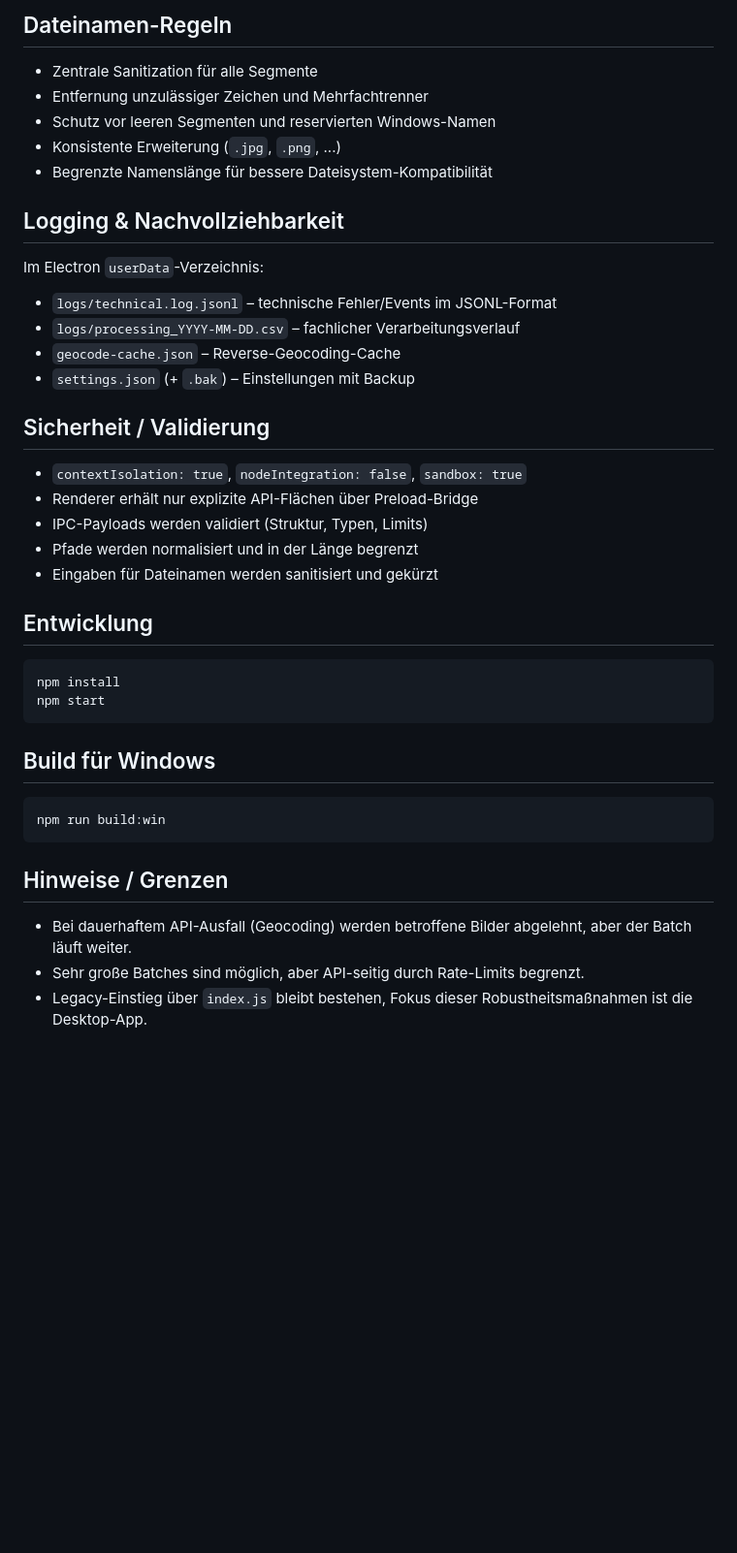
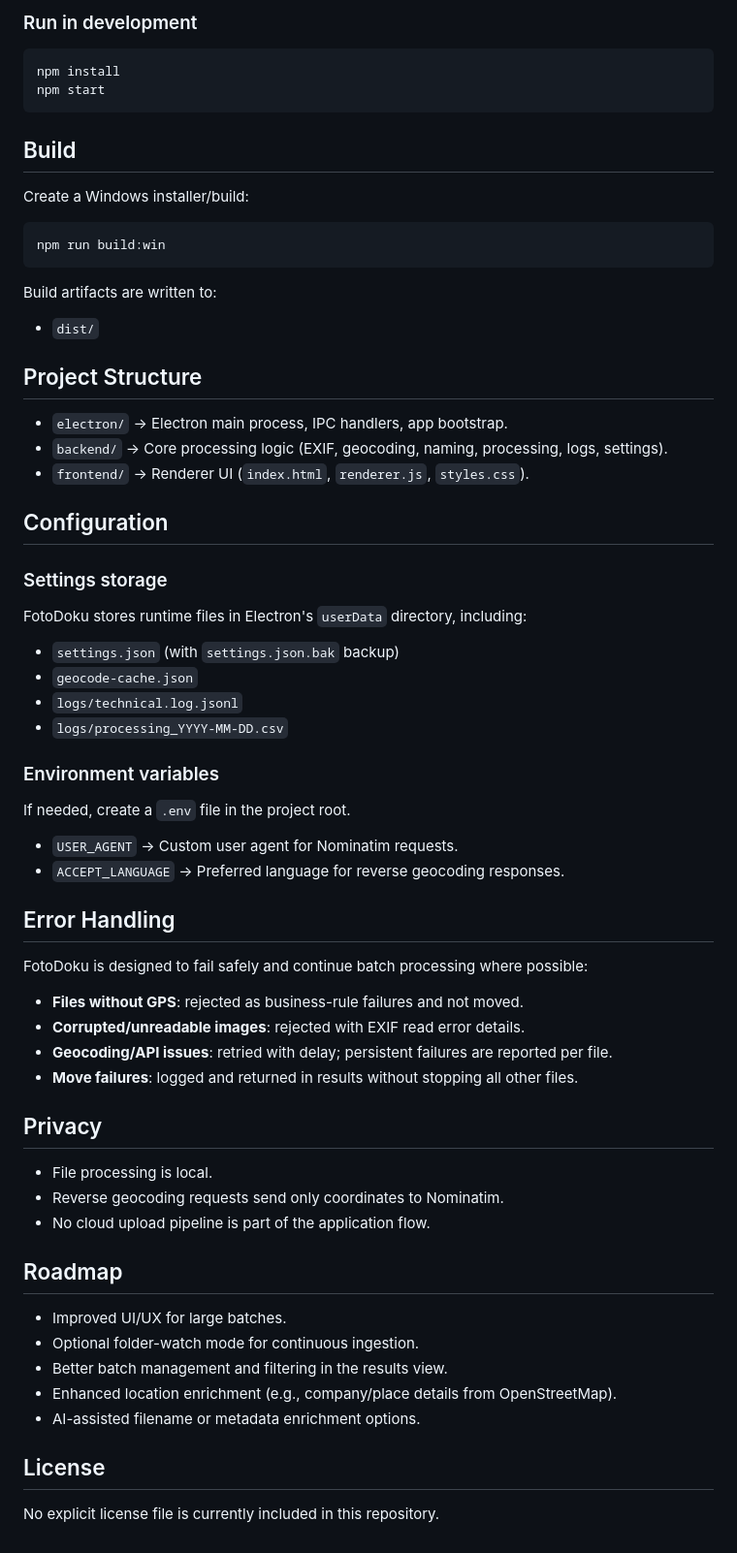
Before and after one commit to Intaktcomputerservice/FotoDoku, a Markdown page: README.md, the part around one of its changes. Shown at 97% size. GitHub-like rendering; blank space fills up the shorter version.

````diff
--- a/README.md
+++ b/README.md
@@ -61,43 +30,69 @@ FotoDoku ist eine lokale Electron-Desktop-App (Windows-first) zur robusten Bildv
-## Dateinamen-Regeln
-
-- Zentrale Sanitization für alle Segmente
-- Entfernung unzulässiger Zeichen und Mehrfachtrenner
-- Schutz vor leeren Segmenten und reservierten Windows-Namen
-- Konsistente Erweiterung (`.jpg`, `.png`, ...)
-- Begrenzte Namenslänge für bessere Dateisystem-Kompatibilität
-
-## Logging & Nachvollziehbarkeit
-
-Im Electron `userData`-Verzeichnis:
-
-- `logs/technical.log.jsonl` – technische Fehler/Events im JSONL-Format
-- `logs/processing_YYYY-MM-DD.csv` – fachlicher Verarbeitungsverlauf
-- `geocode-cache.json` – Reverse-Geocoding-Cache
-- `settings.json` (+ `.bak`) – Einstellungen mit Backup
-
-## Sicherheit / Validierung
-
-- `contextIsolation: true`, `nodeIntegration: false`, `sandbox: true`
-- Renderer erhält nur explizite API-Flächen über Preload-Bridge
-- IPC-Payloads werden validiert (Struktur, Typen, Limits)
-- Pfade werden normalisiert und in der Länge begrenzt
-- Eingaben für Dateinamen werden sanitisiert und gekürzt
-
-## Entwicklung
+### Run in development
 
 ```bash
 npm install
 npm start
 ```
 
-## Build für Windows
+## Build
+
+Create a Windows installer/build:
 
 ```bash
 npm run build:win
 ```
 
-## Hinweise / Grenzen
+Build artifacts are written to:
 
-- Bei dauerhaftem API-Ausfall (Geocoding) werden betroffene Bilder abgelehnt, aber der Batch läuft weiter.
-- Sehr große Batches sind möglich, aber API-seitig durch Rate-Limits begrenzt.
-- Legacy-Einstieg über `index.js` bleibt bestehen, Fokus dieser Robustheitsmaßnahmen ist die Desktop-App.
+- `dist/`
+
+## Project Structure
+
+- `electron/` → Electron main process, IPC handlers, app bootstrap.
+- `backend/` → Core processing logic (EXIF, geocoding, naming, processing, logs, settings).
+- `frontend/` → Renderer UI (`index.html`, `renderer.js`, `styles.css`).
+
+## Configuration
+
+### Settings storage
+
+FotoDoku stores runtime files in Electron's `userData` directory, including:
+
+- `settings.json` (with `settings.json.bak` backup)
+- `geocode-cache.json`
+- `logs/technical.log.jsonl`
+- `logs/processing_YYYY-MM-DD.csv`
+
+### Environment variables
+
+If needed, create a `.env` file in the project root.
+
+- `USER_AGENT` → Custom user agent for Nominatim requests.
+- `ACCEPT_LANGUAGE` → Preferred language for reverse geocoding responses.
+
+## Error Handling
+
+FotoDoku is designed to fail safely and continue batch processing where possible:
+
+- **Files without GPS**: rejected as business-rule failures and not moved.
+- **Corrupted/unreadable images**: rejected with EXIF read error details.
+- **Geocoding/API issues**: retried with delay; persistent failures are reported per file.
+- **Move failures**: logged and returned in results without stopping all other files.
+
+## Privacy
+
+- File processing is local.
+- Reverse geocoding requests send only coordinates to Nominatim.
+- No cloud upload pipeline is part of the application flow.
+
+## Roadmap
+
+- Improved UI/UX for large batches.
+- Optional folder-watch mode for continuous ingestion.
+- Better batch management and filtering in the results view.
+- Enhanced location enrichment (e.g., company/place details from OpenStreetMap).
+- AI-assisted filename or metadata enrichment options.
+
+## License
+
+No explicit license file is currently included in this repository.
````
Also changed, not shown: other parts of README.md (+20 -51 lines).
